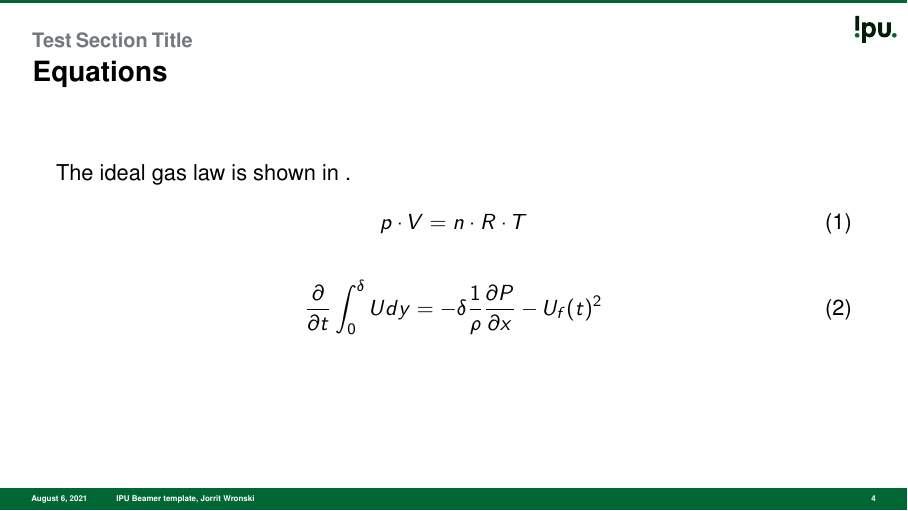
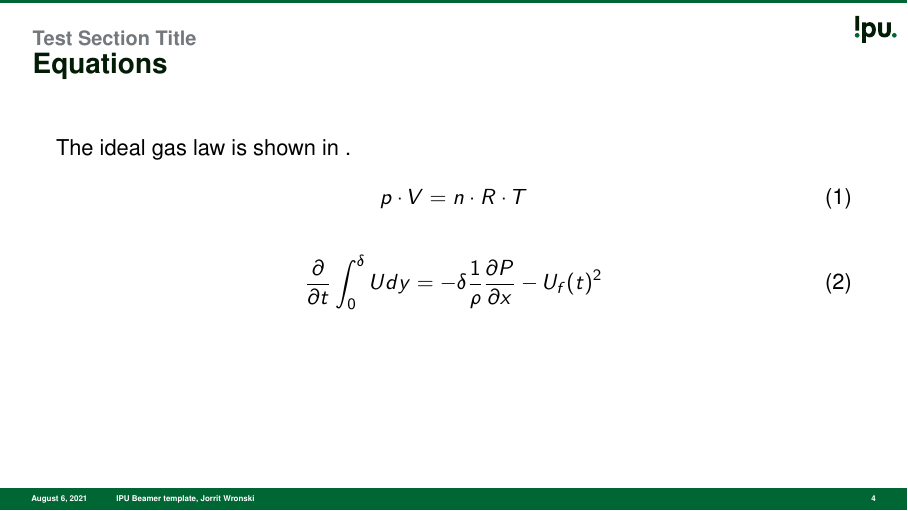
Before and after one commit to IPUdk/iputemplates, LaTeX slides (tex/latex/ipu/ipuslides.tex, which reads tex/latex/ipu/beamer/beamerfontthemeIPU.sty, tex/latex/ipu/beamer/beamerinnerthemeIPU.sty, tex/latex/ipu/beamer/beamerouterthemeIPU.sty): page 4 of 8. Compiled offline with pdfLaTeX.

Commit message:
Initial version of beamer template ready for internal review

```diff
--- a/tex/latex/ipu/beamer/beamerfontthemeIPU.sty
+++ b/tex/latex/ipu/beamer/beamerfontthemeIPU.sty
@@ -6,5 +6,5 @@
 \setbeamerfont{section}{series = \bfseries, size = \fontsize{10}{11}}
 \setbeamercolor{section}{fg = ipugrey}
 
-\setbeamercolor{frametitle}{bg = ipugrey}
 \setbeamerfont{frametitle}{series = \bfseries, size = \fontsize{14}{15.4}}
+\setbeamercolor{frametitle}{fg = ipublack}
--- a/tex/latex/ipu/beamer/beamerinnerthemeIPU.sty
+++ b/tex/latex/ipu/beamer/beamerinnerthemeIPU.sty
@@ -25,7 +25,7 @@
               xshift=1mm,
               yshift=-2mm]
              at (current page.north west)
-             {\includegraphics[width=7.5mm,keepaspectratio]{logos/\targetcolourmodel/ipuwhite.pdf}};
+             {\includegraphics[width=7.5mm,keepaspectratio]{logos/\targetcolourmodel/white.pdf}};
         \end{tikzpicture}
 }
 
--- a/tex/latex/ipu/beamer/beamerouterthemeIPU.sty
+++ b/tex/latex/ipu/beamer/beamerouterthemeIPU.sty
@@ -20,16 +20,22 @@
 
     % section and frame title
     \begin{tikzpicture}[remember picture,overlay]
-    \node[anchor=north west,
-         text width = \textwidth,
+    \node[anchor=base west,
          xshift=5mm,
+         yshift=-8mm]
+         (tplsection)
+         at (current page.north west)
+         {\usebeamerfont{section}%
+          \usebeamercolor[fg]{section}%
+          \insertsection};
+    \node[anchor=base west,
+         xshift=0mm,
          yshift=-5mm]
-         at (current page.north west)
-         {{\usebeamerfont{section}%
-           \usebeamercolor[fg]{section}%
-           \insertsection\vspace{2mm}}\\
-           {\usebeamerfont{frametitle}%
-            \insertframetitle}};
+         (tpltitle)
+         at (tplsection.base west)
+         {\usebeamerfont{frametitle}%
+          \usebeamercolor[fg]{frametitle}%
+          \insertframetitle};
     \end{tikzpicture}
     \vspace{10mm}
 }
--- a/tex/latex/ipu/ipuslides.tex
+++ b/tex/latex/ipu/ipuslides.tex
@@ -4,8 +4,6 @@
 \subtitle{An example presentation using \LaTeX}
 \title{IPU Beamer template}
 \author{Jorrit Wronski}
-
-\setcolor{ipugreen}
 
 
 \begin{document}
@@ -72,6 +70,8 @@ The ideal gas law is shown in .
     \frac{\partial}{\partial t} \int_{0}^{\delta} U dy = - \delta \frac{1}{\rho}\frac{\partial P}{\partial x}-U_f(t)^2
 \end{equation}
 
+\vspace{\fill}
+
 \end{frame}
 
 \begin{frame}{More equations}
--- a/tex/latex/ipu/preamble.tex
+++ b/tex/latex/ipu/preamble.tex
@@ -22,7 +22,8 @@
 
 \input{beamer/settings}
 
-\newcommand{\setcolor}[1]{\def\chosencolor{#1}}
+%\newcommand{\setcolor}[1]{\def\chosencolor{#1}}
+\def\chosencolor{ipugreen}
 
 \usetheme{IPU}
 \setbeamersize{text margin left=10mm}
```
